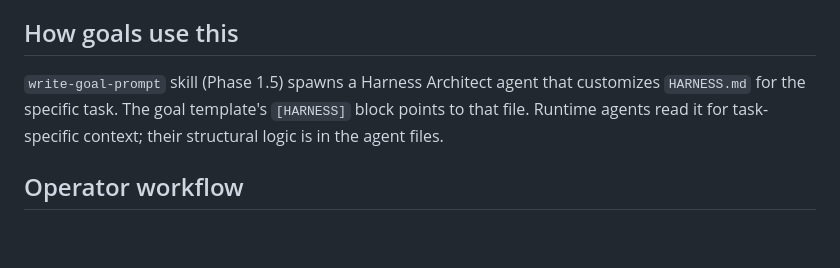
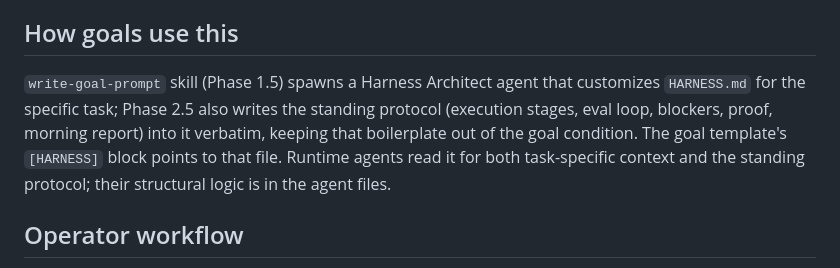
Before and after one commit to LeadGrowGTM/loop-engineer, a Markdown page: README.md, the part around the change. Rendered like a GitHub page; blank space fills up the shorter version.

Commit message:
no-mistakes(document): docs(write-goal-prompt): fix stale HARNESS.md task-only-context claims

```diff
--- a/README.md
+++ b/README.md
@@ -56,7 +56,7 @@ Depth budget: goal=0, planner=1, maker=2, prover=3, checker=4, sub-skills max=5.
 
 ## How goals use this
 
-`write-goal-prompt` skill (Phase 1.5) spawns a Harness Architect agent that customizes `HARNESS.md` for the specific task. The goal template's `[HARNESS]` block points to that file. Runtime agents read it for task-specific context; their structural logic is in the agent files.
+`write-goal-prompt` skill (Phase 1.5) spawns a Harness Architect agent that customizes `HARNESS.md` for the specific task; Phase 2.5 also writes the standing protocol (execution stages, eval loop, blockers, proof, morning report) into it verbatim, keeping that boilerplate out of the goal condition. The goal template's `[HARNESS]` block points to that file. Runtime agents read it for both task-specific context and the standing protocol; their structural logic is in the agent files.
 
 ## Operator workflow
 
```
Also changed, not shown: 1 other file.
